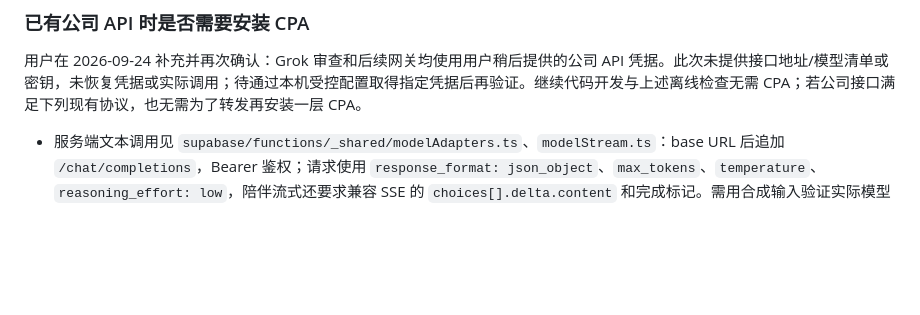
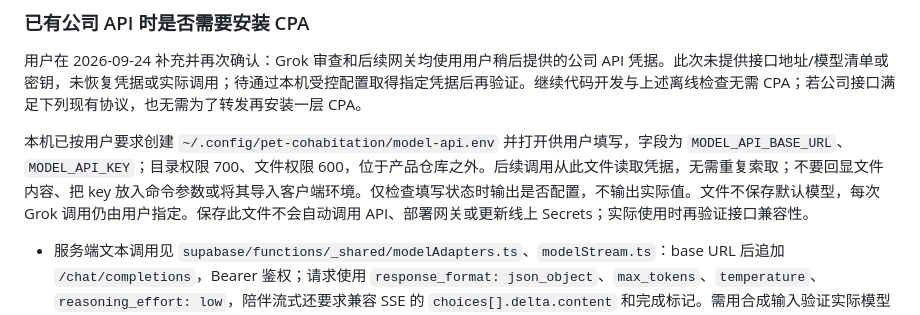
Before and after one commit to pawsey0319/pet-cohabitation, a Markdown page: docs/handoff/ENVIRONMENT.md, the part around the change. Rendered like a GitHub page; blank space fills up the shorter version.

Commit message:
docs: record local API credential configuration path

```diff
--- a/docs/handoff/ENVIRONMENT.md
+++ b/docs/handoff/ENVIRONMENT.md
@@ -90,6 +90,8 @@ npx vercel link --project pet-cohabitation-public --scope team_kg5tR50s477SwX0Uu
 
 用户在 2026-09-24 补充并再次确认：Grok 审查和后续网关均使用用户稍后提供的公司 API 凭据。此次未提供接口地址/模型清单或密钥，未恢复凭据或实际调用；待通过本机受控配置取得指定凭据后再验证。继续代码开发与上述离线检查无需 CPA；若公司接口满足下列现有协议，也无需为了转发再安装一层 CPA。
 
+本机已按用户要求创建 `~/.config/pet-cohabitation/model-api.env` 并打开供用户填写，字段为 `MODEL_API_BASE_URL`、`MODEL_API_KEY`；目录权限 700、文件权限 600，位于产品仓库之外。后续调用从此文件读取凭据，无需重复索取；不要回显文件内容、把 key 放入命令参数或将其导入客户端环境。仅检查填写状态时输出是否配置，不输出实际值。文件不保存默认模型，每次 Grok 调用仍由用户指定。保存此文件不会自动调用 API、部署网关或更新线上 Secrets；实际使用时再验证接口兼容性。
+
 - 服务端文本调用见 `supabase/functions/_shared/modelAdapters.ts`、`modelStream.ts`：base URL 后追加 `/chat/completions`，Bearer 鉴权；请求使用 `response_format: json_object`、`max_tokens`、`temperature`、`reasoning_effort: low`，陪伴流式还要求兼容 SSE 的 `choices[].delta.content` 和完成标记。需用合成输入验证实际模型与这些参数兼容，只有 API key 不足以证明可直接替换。
 - 用于线上替换时，需确认原 Supabase Edge Functions 能访问该地址；仅新开发机或公司内网能访问不代表线上可达。完成兼容性/可达性验证后，再按单独迁移任务更新现有云端配置并验证回滚，不因本次接续自动切换。
 - 文本入口与图片入口分别配置。现有 `npm run check:models` 会实际调用文本、图片生成和图片编辑，不能当作仅文本的无副作用探测。图片理解/原图编辑仍保持未验关闭；独立 Python 透明 worker 不会因为文本 API 改址而迁移。
```
